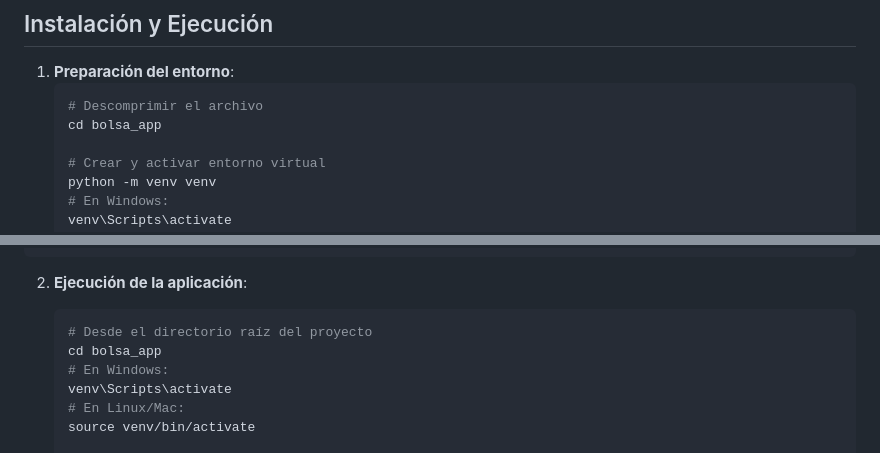
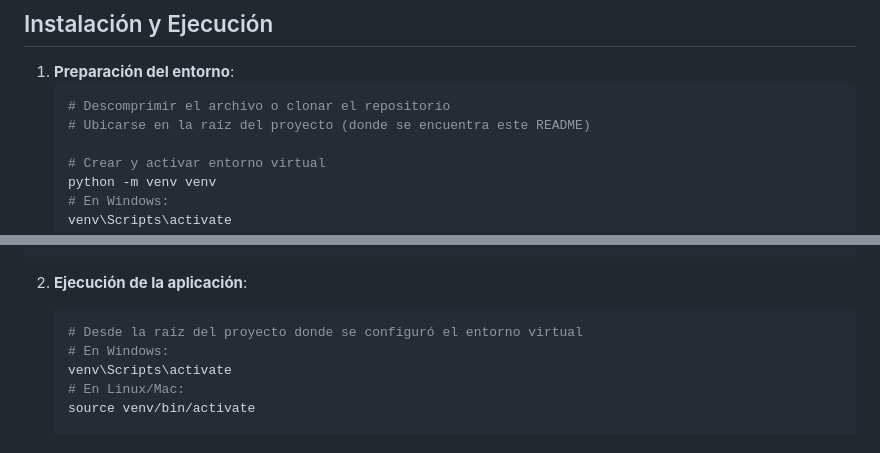
Before and after one commit to alcaicey/Automatizacion, a Markdown page: README.md, 2 parts joined by grey strips. Drawn GitHub-style.

Commit message:
docs: clarify setup paths

````diff
--- a/README.md
+++ b/README.md
@@ -103,8 +103,8 @@ Antes de ejecutar la aplicación se deben definir las siguientes variables de en
 
 1. **Preparación del entorno**:
    ```bash
-   # Descomprimir el archivo
-   cd bolsa_app
+   # Descomprimir el archivo o clonar el repositorio
+   # Ubicarse en la raíz del proyecto (donde se encuentra este README)
 
    # Crear y activar entorno virtual
    python -m venv venv
@@ -136,8 +136,7 @@ docker-compose up -d db
 
 2. **Ejecución de la aplicación**:
    ```bash
-   # Desde el directorio raíz del proyecto
-   cd bolsa_app
+   # Desde la raíz del proyecto donde se configuró el entorno virtual
    # En Windows:
    venv\Scripts\activate
    # En Linux/Mac:
````
